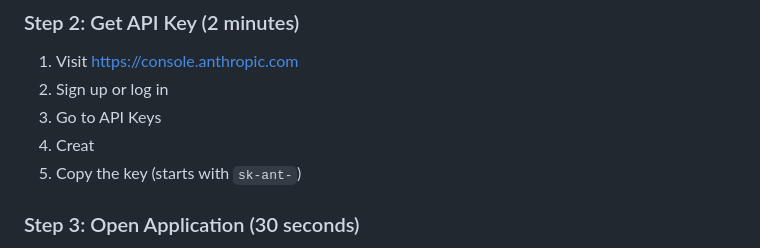
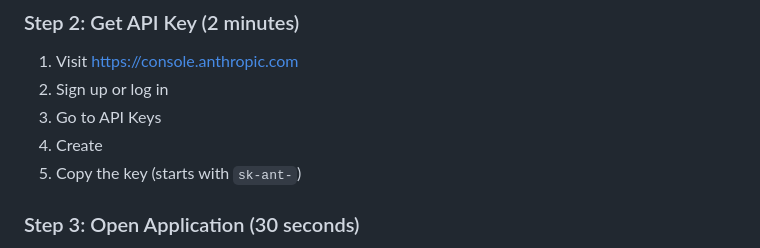
Before and after one commit to BOT9315/Temp, a Markdown page: QUICK_START.md, the part around the change. Drawn GitHub-style.

```diff
--- a/QUICK_START.md
+++ b/QUICK_START.md
@@ -12,7 +12,7 @@ Get up and running in 5 minutes. Detailed guides are available in README.md, ADV
 1. Visit https://console.anthropic.com
 2. Sign up or log in
 3. Go to API Keys
-4. Creat
+4. Create
 5. Copy the key (starts with `sk-ant-`)
 
 ### Step 3: Open Application (30 seconds)
```
